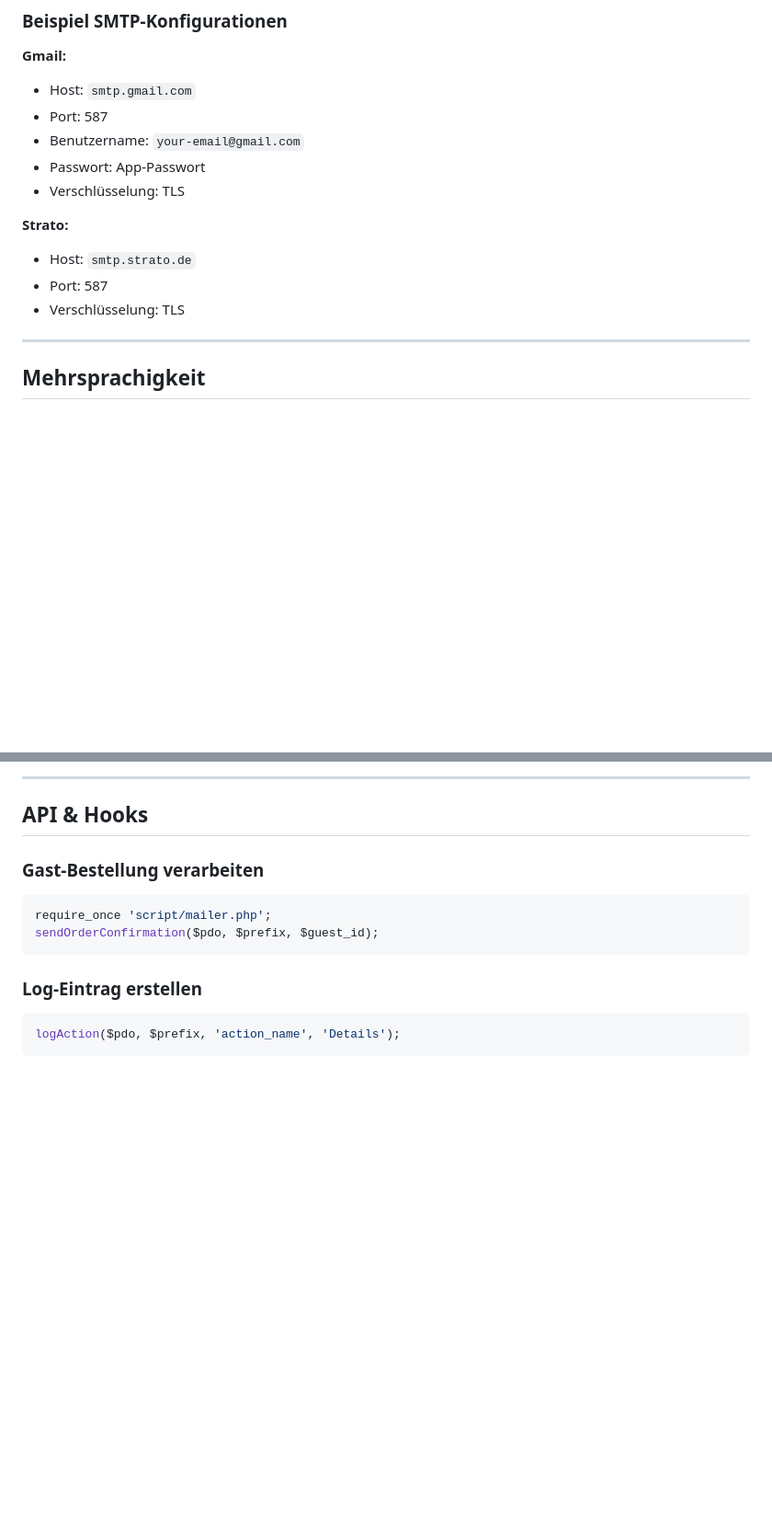
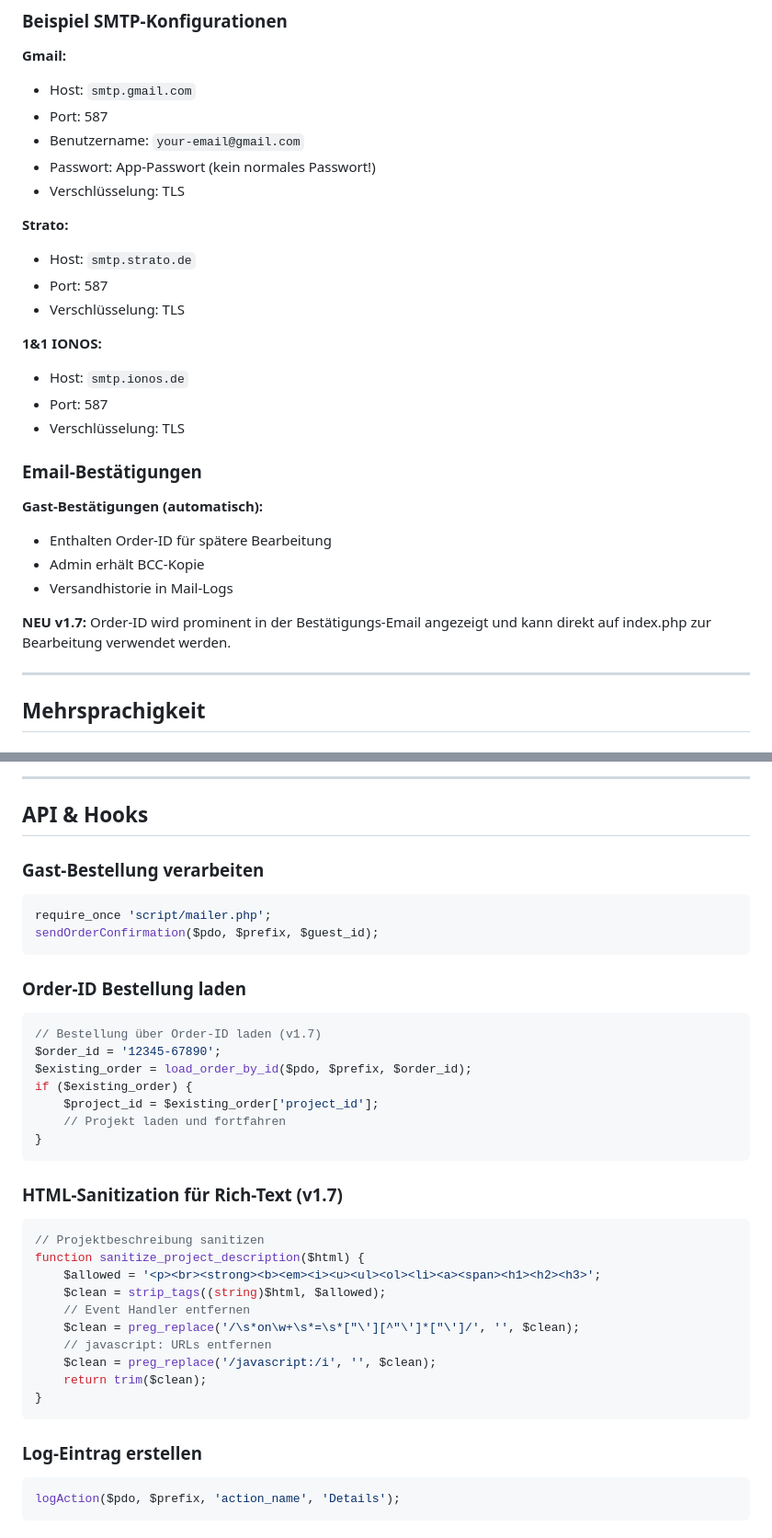
Before and after one commit to thesaint42/menue, a Markdown page: README.md, 2 parts joined by grey strips. Shown at 92% size. Drawn GitHub-style; blank space fills up the shorter version.

````diff
--- a/README.md
+++ b/README.md
@@ -310,13 +310,27 @@ system:
 - Host: `smtp.gmail.com`
 - Port: 587
 - Benutzername: `your-email@gmail.com`
-- Passwort: App-Passwort
+- Passwort: App-Passwort (kein normales Passwort!)
 - Verschlüsselung: TLS
 
 **Strato:**
 - Host: `smtp.strato.de`
 - Port: 587
 - Verschlüsselung: TLS
+
+**1&1 IONOS:**
+- Host: `smtp.ionos.de`
+- Port: 587
+- Verschlüsselung: TLS
+
+### Email-Bestätigungen
+
+**Gast-Bestätigungen (automatisch):**
+- Enthalten Order-ID für spätere Bearbeitung
+- Admin erhält BCC-Kopie
+- Versandhistorie in Mail-Logs
+
+**NEU v1.7:** Order-ID wird prominent in der Bestätigungs-Email angezeigt und kann direkt auf index.php zur Bearbeitung verwendet werden.
 
 ---
 
@@ -354,6 +368,33 @@ require_once 'script/mailer.php';
 sendOrderConfirmation($pdo, $prefix, $guest_id);
 ```
 
+### Order-ID Bestellung laden
+
+```php
+// Bestellung über Order-ID laden (v1.7)
+$order_id = '12345-67890';
+$existing_order = load_order_by_id($pdo, $prefix, $order_id);
+if ($existing_order) {
+    $project_id = $existing_order['project_id'];
+    // Projekt laden und fortfahren
+}
+```
+
+### HTML-Sanitization für Rich-Text (v1.7)
+
+```php
+// Projektbeschreibung sanitizen
+function sanitize_project_description($html) {
+    $allowed = '<p><br><strong><b><em><i><u><ul><ol><li><a><span><h1><h2><h3>';
+    $clean = strip_tags((string)$html, $allowed);
+    // Event Handler entfernen
+    $clean = preg_replace('/\s*on\w+\s*=\s*["\'][^"\']*["\']/', '', $clean);
+    // javascript: URLs entfernen
+    $clean = preg_replace('/javascript:/i', '', $clean);
+    return trim($clean);
+}
+```
+
 ### Log-Eintrag erstellen
 
 ```php
````
Also changed, not shown: other parts of README.md (+24 -1 lines).
